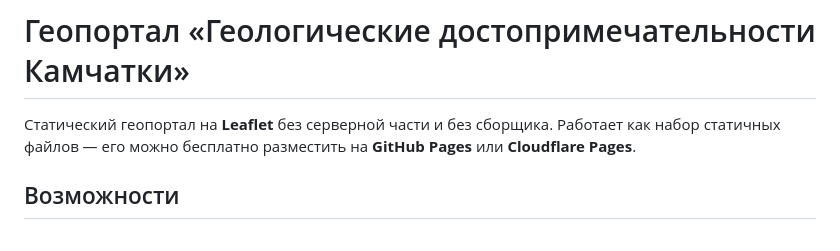
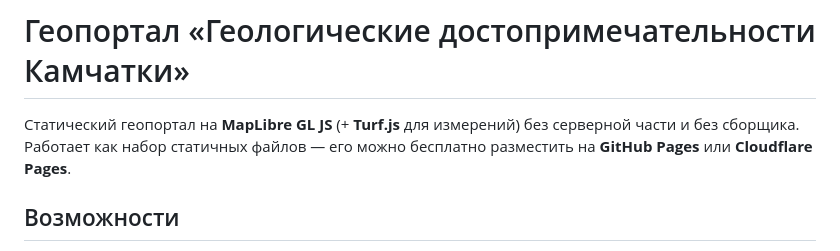
Before and after one commit to blinchik0909-source/kamchatka-geoportal, a Markdown page: README.md, the part around the change. Rendered like a GitHub page.

Commit message:
README: update stack from Leaflet to MapLibre GL JS + Turf.js

```diff
--- a/README.md
+++ b/README.md
@@ -1,8 +1,8 @@
 # Геопортал «Геологические достопримечательности Камчатки»
 
-Статический геопортал на **Leaflet** без серверной части и без сборщика.
-Работает как набор статичных файлов — его можно бесплатно разместить на
-**GitHub Pages** или **Cloudflare Pages**.
+Статический геопортал на **MapLibre GL JS** (+ **Turf.js** для измерений) без
+серверной части и без сборщика. Работает как набор статичных файлов — его можно
+бесплатно разместить на **GitHub Pages** или **Cloudflare Pages**.
 
 ## Возможности
 - Управление ГИС-слоями (вкл/выкл слоёв) — вкладка «Объекты».
```
